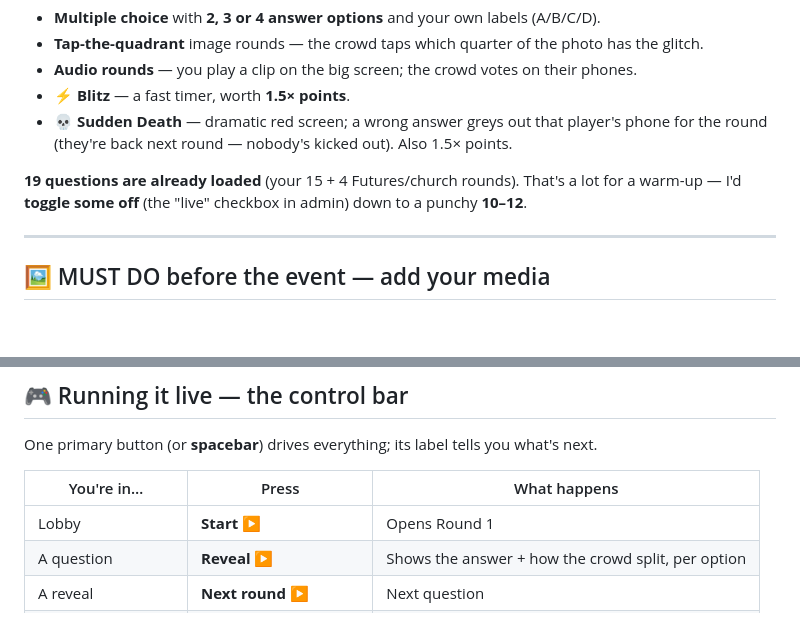
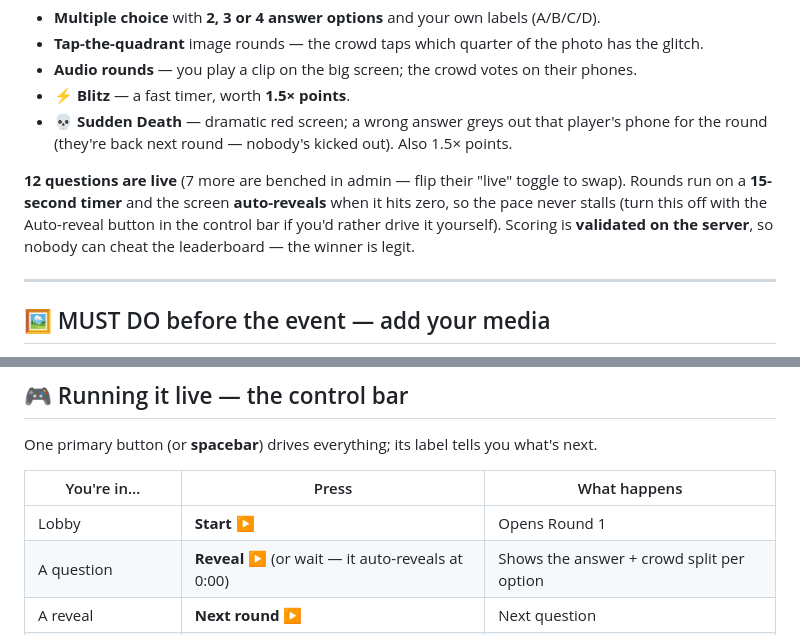
Before and after one commit to Shannonlangberg/aiorreal, a Markdown page: RUN-OF-SHOW.md, 2 parts joined by grey strips. Drawn GitHub-style; blank space fills up the shorter version.

Commit message:
Run-of-show: 12-round lineup, auto-reveal, server-validated scoring
Co-Authored-By: Claude Opus 4.8 <noreply@anthropic.com>
Claude-Session: https://claude.ai/code/session_01HgUTeL4Q3r5TY9XsF9SH5U

```diff
--- a/RUN-OF-SHOW.md
+++ b/RUN-OF-SHOW.md
@@ -28,8 +28,11 @@ The game now supports much more than "AI or Real":
 - **⚡ Blitz** — a fast timer, worth **1.5× points**.
 - **💀 Sudden Death** — dramatic red screen; a wrong answer greys out that player's phone for the round (they're back next round — nobody's kicked out). Also 1.5× points.
 
-**19 questions are already loaded** (your 15 + 4 Futures/church rounds). That's a lot for
-a warm-up — I'd **toggle some off** (the "live" checkbox in admin) down to a punchy **10–12**.
+**12 questions are live** (7 more are benched in admin — flip their "live" toggle to swap).
+Rounds run on a **15-second timer** and the screen **auto-reveals** when it hits zero, so the
+pace never stalls (turn this off with the Auto-reveal button in the control bar if you'd
+rather drive it yourself). Scoring is **validated on the server**, so nobody can cheat the
+leaderboard — the winner is legit.
 
 ---
 
@@ -69,7 +72,7 @@ One primary button (or **spacebar**) drives everything; its label tells you what
 | You're in… | Press | What happens |
 |------------|-------|--------------|
 | Lobby | **Start ▶** | Opens Round 1 |
-| A question | **Reveal ▶** | Shows the answer + how the crowd split, per option |
+| A question | **Reveal ▶** (or wait — it auto-reveals at 0:00) | Shows the answer + crowd split per option |
 | A reveal | **Next round ▶** | Next question |
 | After the last round | **Show leaderboard ▶** | Top 10 |
 | Leaderboard | **Crown winner ▶** | Confetti + winner |
```
